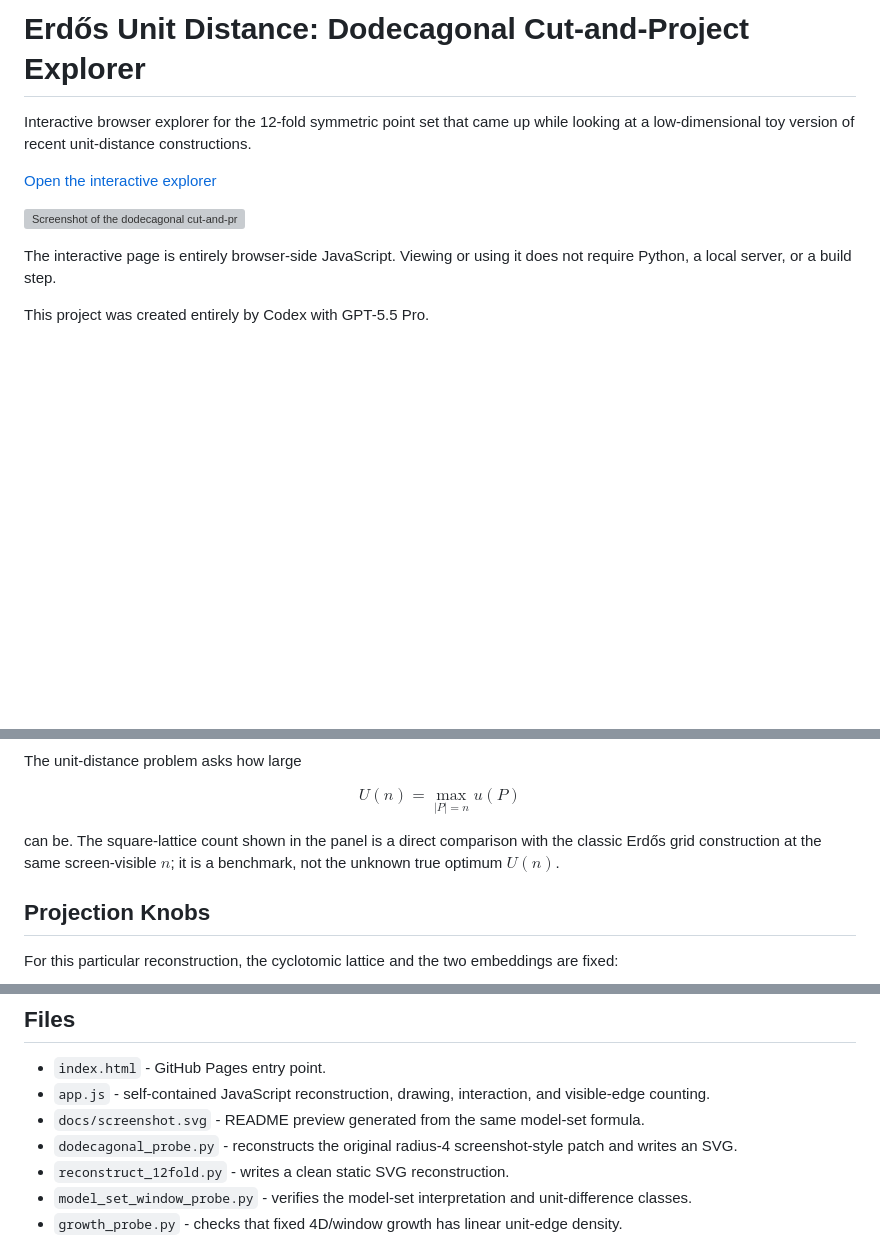
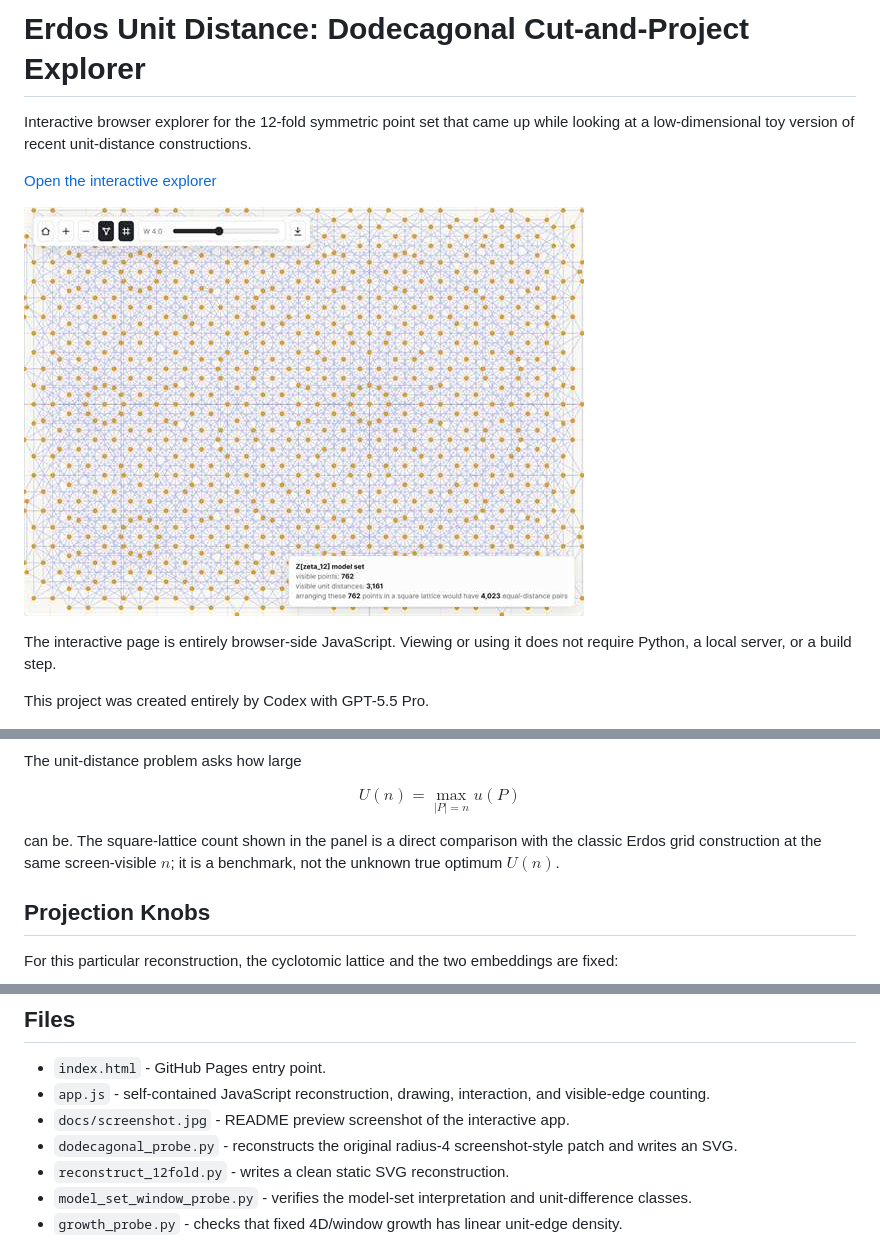
Before and after one commit to liuyao12/Erdos-unit-distance, a Markdown page: README.md, 3 parts joined by grey strips. Drawn GitHub-style; pictures changed too: docs/screenshot.jpg (added); blank space fills up the shorter version; grey boxes are pictures that could not be loaded.

Commit message:
Polish explorer slider and README screenshot

```diff
--- a/README.md
+++ b/README.md
@@ -1,10 +1,10 @@
-# Erdős Unit Distance: Dodecagonal Cut-and-Project Explorer
+# Erdos Unit Distance: Dodecagonal Cut-and-Project Explorer
 
 Interactive browser explorer for the 12-fold symmetric point set that came up while looking at a low-dimensional toy version of recent unit-distance constructions.
 
 [Open the interactive explorer](https://liuyao12.github.io/Erdos-unit-distance/)
 
-![Screenshot of the dodecagonal cut-and-project explorer](docs/screenshot.svg)
+![Screenshot of the dodecagonal cut-and-project explorer](docs/screenshot.jpg)
 
 The interactive page is entirely browser-side JavaScript. Viewing or using it does not require Python, a local server, or a build step.
 
@@ -61,7 +61,7 @@ $$
 U(n)=\max_{|P|=n} u(P)
 $$
 
-can be. The square-lattice count shown in the panel is a direct comparison with the classic Erdős grid construction at the same screen-visible $n$; it is a benchmark, not the unknown true optimum $U(n)$.
+can be. The square-lattice count shown in the panel is a direct comparison with the classic Erdos grid construction at the same screen-visible $n$; it is a benchmark, not the unknown true optimum $U(n)$.
 
 ## Projection Knobs
 
@@ -81,7 +81,7 @@ Other legitimate variants would translate the internal window, change its shape,
 
 - `index.html` - GitHub Pages entry point.
 - `app.js` - self-contained JavaScript reconstruction, drawing, interaction, and visible-edge counting.
-- `docs/screenshot.svg` - README preview generated from the same model-set formula.
+- `docs/screenshot.jpg` - README preview screenshot of the interactive app.
 - `dodecagonal_probe.py` - reconstructs the original radius-4 screenshot-style patch and writes an SVG.
 - `reconstruct_12fold.py` - writes a clean static SVG reconstruction.
 - `model_set_window_probe.py` - verifies the model-set interpretation and unit-difference classes.
```
Also changed, not shown: 1 other file.
